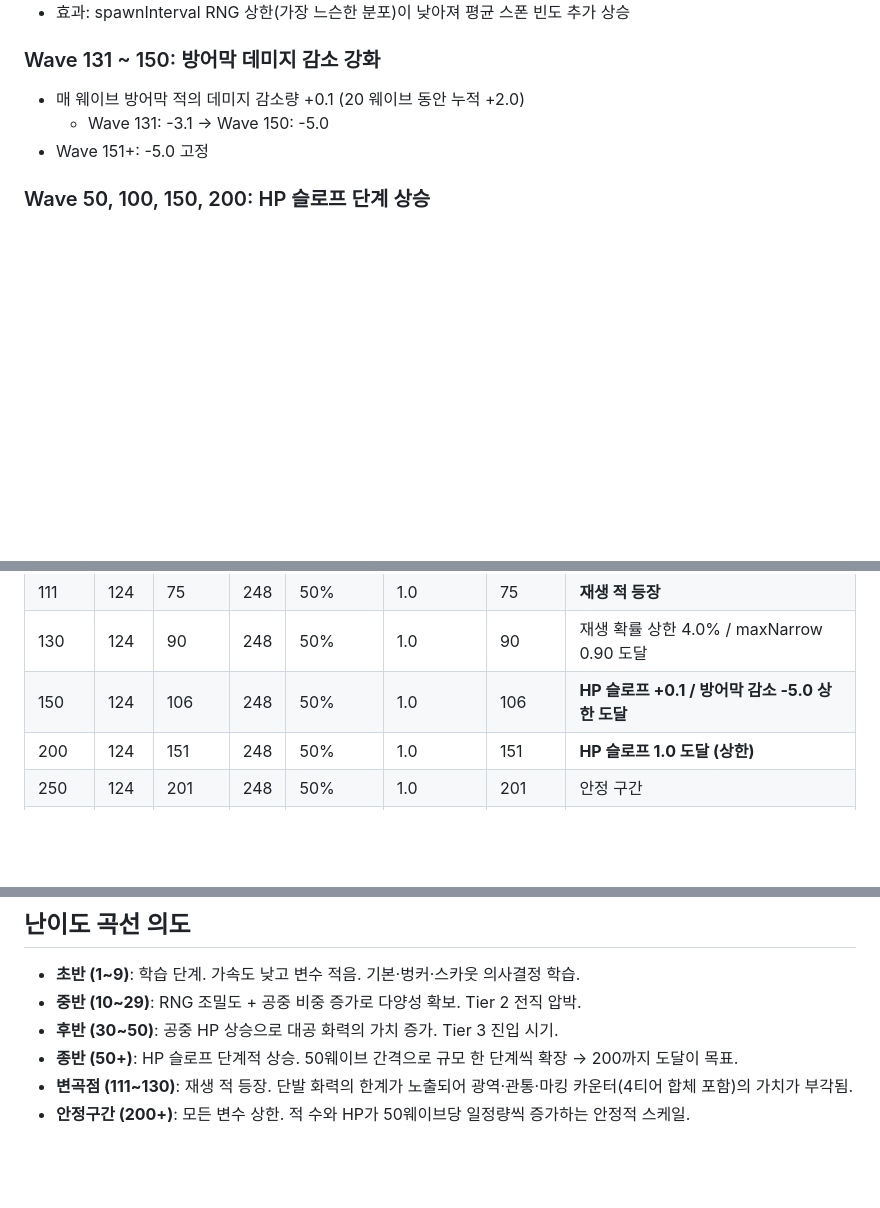
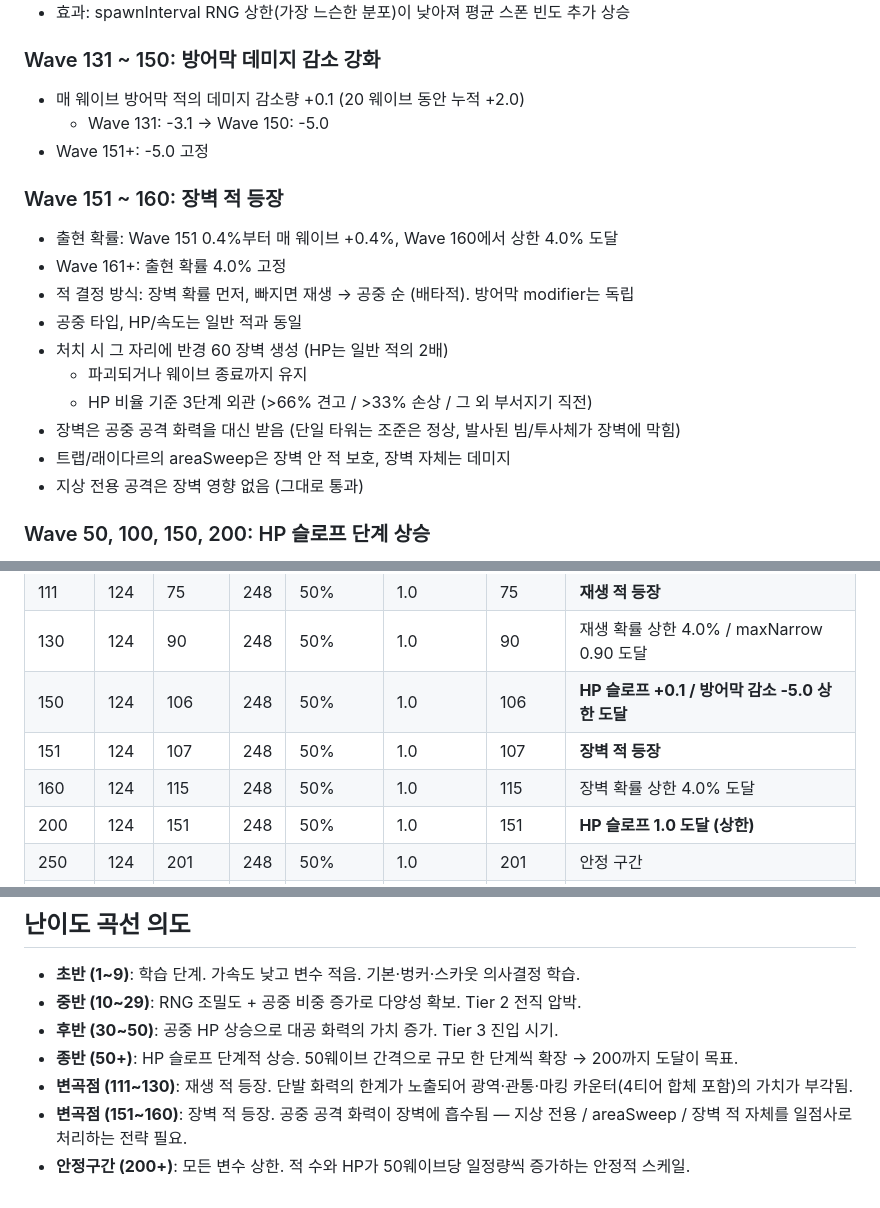
Before and after one commit to powerfulh/first-mobile-game, a Markdown page: docs/waves.md, 3 parts joined by grey strips. GitHub-like rendering; blank space fills up the shorter version.

Commit message:
waves.md 장벽 적 단계 추가 (Wave 151~160)
단계별 메커니즘 / 마일스톤 표 (Wave 151, 160) /
난이도 곡선 의도 변곡점 갱신.

Co-Authored-By: Claude Opus 4.7 (1M context) <noreply@anthropic.com>

```diff
--- a/docs/waves.md
+++ b/docs/waves.md
@@ -75,6 +75,18 @@
   - Wave 131: -3.1 → Wave 150: -5.0
 - Wave 151+: -5.0 고정
 
+### Wave 151 ~ 160: 장벽 적 등장
+- 출현 확률: Wave 151 0.4%부터 매 웨이브 +0.4%, Wave 160에서 상한 4.0% 도달
+- Wave 161+: 출현 확률 4.0% 고정
+- 적 결정 방식: 장벽 확률 먼저, 빠지면 재생 → 공중 순 (배타적). 방어막 modifier는 독립
+- 공중 타입, HP/속도는 일반 적과 동일
+- 처치 시 그 자리에 반경 60 장벽 생성 (HP는 일반 적의 2배)
+  - 파괴되거나 웨이브 종료까지 유지
+  - HP 비율 기준 3단계 외관 (>66% 견고 / >33% 손상 / 그 외 부서지기 직전)
+- 장벽은 공중 공격 화력을 대신 받음 (단일 타워는 조준은 정상, 발사된 빔/투사체가 장벽에 막힘)
+- 트랩/래이다르의 areaSweep은 장벽 안 적 보호, 장벽 자체는 데미지
+- 지상 전용 공격은 장벽 영향 없음 (그대로 통과)
+
 ### Wave 50, 100, 150, 200: HP 슬로프 단계 상승
 - 50웨이브 단위로 HP 증가량 +0.1
 - Wave 50: 0.6 → **0.7**
@@ -104,6 +116,8 @@
 | 111 | 124 | 75 | 248 | 50% | 1.0 | 75 | **재생 적 등장** |
 | 130 | 124 | 90 | 248 | 50% | 1.0 | 90 | 재생 확률 상한 4.0% / maxNarrow 0.90 도달 |
 | 150 | 124 | 106 | 248 | 50% | 1.0 | 106 | **HP 슬로프 +0.1 / 방어막 감소 -5.0 상한 도달** |
+| 151 | 124 | 107 | 248 | 50% | 1.0 | 107 | **장벽 적 등장** |
+| 160 | 124 | 115 | 248 | 50% | 1.0 | 115 | 장벽 확률 상한 4.0% 도달 |
 | 200 | 124 | 151 | 248 | 50% | 1.0 | 151 | **HP 슬로프 1.0 도달 (상한)** |
 | 250 | 124 | 201 | 248 | 50% | 1.0 | 201 | 안정 구간 |
 | 300 | 124 | 251 | 248 | 50% | 1.0 | 251 | |
@@ -121,4 +135,5 @@
 - **후반 (30~50)**: 공중 HP 상승으로 대공 화력의 가치 증가. Tier 3 진입 시기.
 - **종반 (50+)**: HP 슬로프 단계적 상승. 50웨이브 간격으로 규모 한 단계씩 확장 → 200까지 도달이 목표.
 - **변곡점 (111~130)**: 재생 적 등장. 단발 화력의 한계가 노출되어 광역·관통·마킹 카운터(4티어 합체 포함)의 가치가 부각됨.
+- **변곡점 (151~160)**: 장벽 적 등장. 공중 공격 화력이 장벽에 흡수됨 — 지상 전용 / areaSweep / 장벽 적 자체를 일점사로 처리하는 전략 필요.
 - **안정구간 (200+)**: 모든 변수 상한. 적 수와 HP가 50웨이브당 일정량씩 증가하는 안정적 스케일.
```
